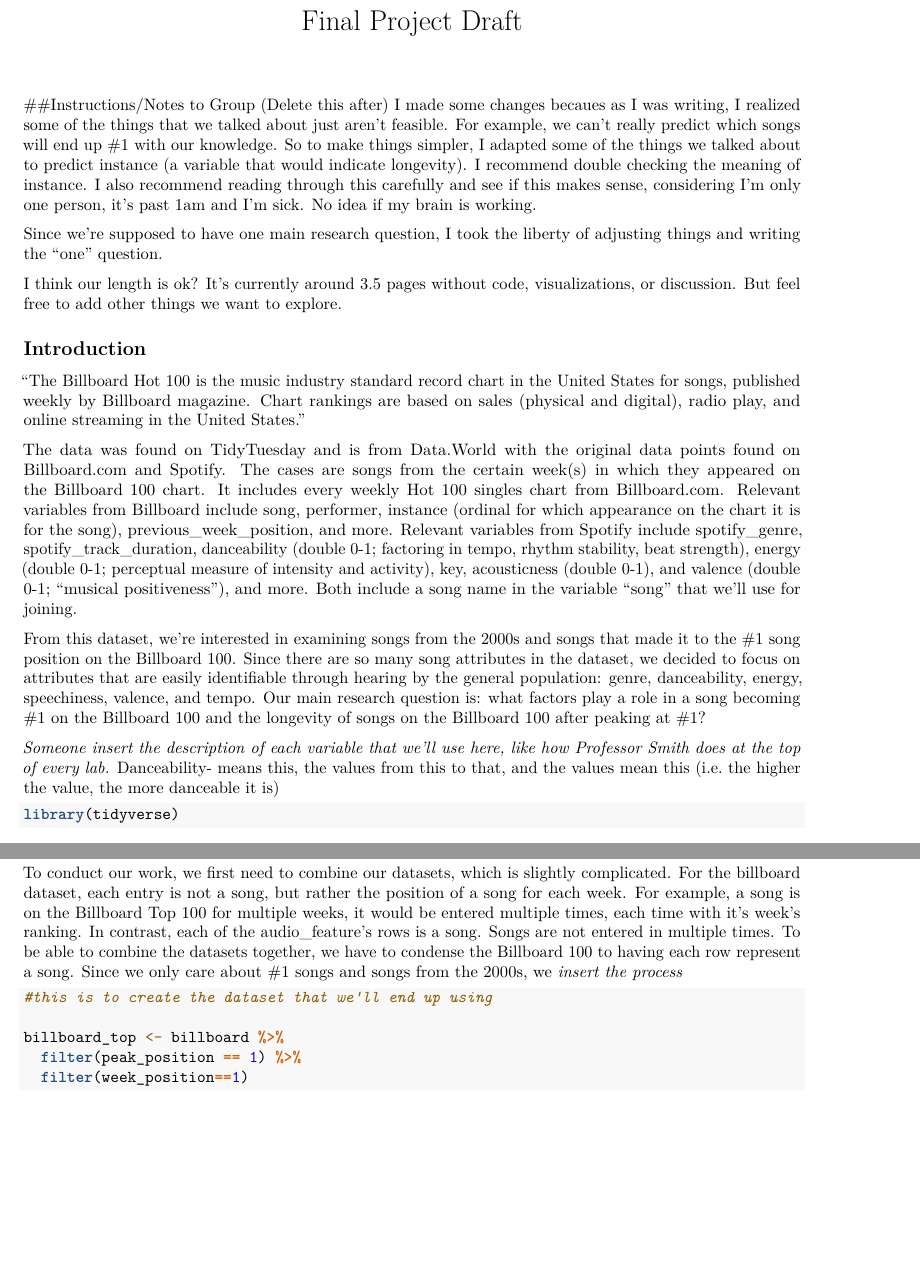
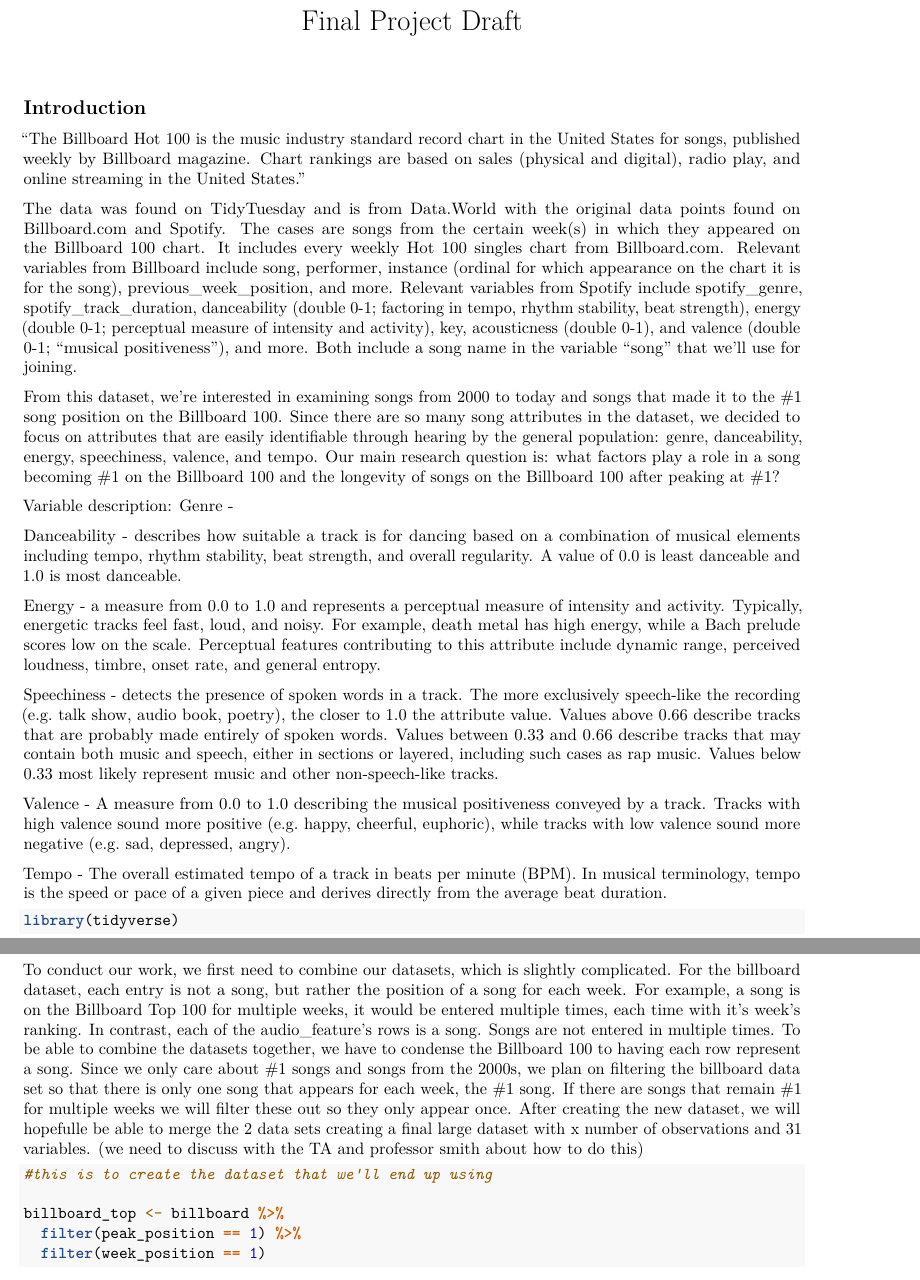
Before and after one commit to sta199-02-fall2021/project-fall-2021-group-3-1-final_project, an R Markdown document (final_project_draft.Rmd): two parts of pages 1 and 2 of 4, joined at a grey line, cut so that both start at the same text, the shorter picture padded with empty space. Rendered offline with R 4.5, knitr and Pandoc, then LaTeX, with nearby package versions; some code elsewhere in the file could not run offline.

Commit message:
Fixed and added some things

````diff
--- a/final_project_draft.Rmd
+++ b/final_project_draft.Rmd
@@ -6,24 +6,27 @@ output:
 authors: "Aimi,  Sonya, Ethan, Luca"
 ---
 
-##Instructions/Notes to Group (Delete this after)
-I made some changes becaues as I was writing, I realized some of the things that we talked about just aren't feasible. For example, we can't really predict which songs will end up #1 with our knowledge. So to make things simpler, I adapted some of the things we talked about to predict instance (a variable that would indicate longevity). I recommend double checking the meaning of instance. I also recommend reading through this carefully and see if this makes sense, considering I'm only one person, it's past 1am and I'm sick. No idea if my brain is working.
-
-Since we're supposed to have one main research question, I took the liberty of adjusting things and writing the "one" question.
-
-I think our length is ok? It's currently around 3.5 pages without code, visualizations, or discussion. But feel free to add other things we want to explore.
-
 ## Introduction
 
 “The Billboard Hot 100 is the music industry standard record chart in the United States for songs, published weekly by Billboard magazine. Chart rankings are based on sales (physical and digital), radio play, and online streaming in the United States.”
 
 The data was found on TidyTuesday and is from Data.World with the original data points found on Billboard.com and Spotify. The cases are songs from the certain week(s) in which they appeared on the Billboard 100 chart. It includes every weekly Hot 100 singles chart from Billboard.com. Relevant variables from Billboard include song, performer, instance (ordinal for which appearance on the chart it is for the song), previous_week_position, and more. Relevant variables from Spotify include spotify_genre, spotify_track_duration, danceability (double 0-1; factoring in tempo, rhythm stability, beat strength), energy (double 0-1; perceptual measure of intensity and activity), key, acousticness (double 0-1), and valence (double 0-1; “musical positiveness”), and more. Both include a song name in the variable "song" that we'll use for joining.
 
-From this dataset, we're interested in examining songs from the 2000s and songs that made it to the #1 song position on the Billboard 100. Since there are so many song attributes in the dataset, we decided to focus on attributes that are easily identifiable through hearing by the general population: genre, danceability, energy, speechiness, valence, and tempo. Our main research question is: what factors play a role in a song becoming #1 on the Billboard 100 and the longevity of songs on the Billboard 100 after peaking at #1?
+From this dataset, we're interested in examining songs from 2000 to today and songs that made it to the #1 song position on the Billboard 100. Since there are so many song attributes in the dataset, we decided to focus on attributes that are easily identifiable through hearing by the general population: genre, danceability, energy, speechiness, valence, and tempo. Our main research question is: what factors play a role in a song becoming #1 on the Billboard 100 and the longevity of songs on the Billboard 100 after peaking at #1?
 
-*Someone insert the description of each variable that we'll use here, like how Professor Smith does at the top of every lab.*
-Danceability- means this, the values from this to that, and the values mean this (i.e. the higher the value, the more danceable it is)
 
+Variable description:
+Genre -
+
+Danceability - describes how suitable a track is for dancing based on a combination of musical elements including tempo, rhythm stability, beat strength, and overall regularity. A value of 0.0 is least danceable and 1.0 is most danceable.
+
+Energy - a measure from 0.0 to 1.0 and represents a perceptual measure of intensity and activity. Typically, energetic tracks feel fast, loud, and noisy. For example, death metal has high energy, while a Bach prelude scores low on the scale. Perceptual features contributing to this attribute include dynamic range, perceived loudness, timbre, onset rate, and general entropy.
+
+Speechiness - detects the presence of spoken words in a track. The more exclusively speech-like the recording (e.g. talk show, audio book, poetry), the closer to 1.0 the attribute value. Values above 0.66 describe tracks that are probably made entirely of spoken words. Values between 0.33 and 0.66 describe tracks that may contain both music and speech, either in sections or layered, including such cases as rap music. Values below 0.33 most likely represent music and other non-speech-like tracks.
+
+Valence - A measure from 0.0 to 1.0 describing the musical positiveness conveyed by a track. Tracks with high valence sound more positive (e.g. happy, cheerful, euphoric), while tracks with low valence sound more negative (e.g. sad, depressed, angry).
+
+Tempo - The overall estimated tempo of a track in beats per minute (BPM). In musical terminology, tempo is the speed or pace of a given piece and derives directly from the average beat duration.
 
 ```{r load-packages}
 library(tidyverse)
@@ -37,7 +40,7 @@ audio_features <-
   readr::read_csv('https://raw.githubusercontent.com/rfordatascience/tidytuesday/master/data/2021/2021-09-14/audio_features.csv')
 ```
 
-To conduct our work, we first need to combine our datasets, which is slightly complicated. For the billboard dataset, each entry is not a song, but rather the position of a song for each week. For example, a song is on the Billboard Top 100 for multiple weeks, it would be entered multiple times, each time with it's week's ranking. In contrast, each of the audio_feature's rows is a song. Songs are not entered in multiple times. To be able to combine the datasets together, we have to condense the Billboard 100 to having each row represent a song. Since we only care about #1 songs and songs from the 2000s, we *insert the process*
+To conduct our work, we first need to combine our datasets, which is slightly complicated. For the billboard dataset, each entry is not a song, but rather the position of a song for each week. For example, a song is on the Billboard Top 100 for multiple weeks, it would be entered multiple times, each time with it's week's ranking. In contrast, each of the audio_feature's rows is a song. Songs are not entered in multiple times. To be able to combine the datasets together, we have to condense the Billboard 100 to having each row represent a song. Since we only care about #1 songs and songs from the 2000s, we plan on filtering the billboard data set so that there is only one song that appears for each week, the #1 song. If there are songs that remain #1 for multiple weeks we will filter these out so they only appear once. After creating the new dataset, we will hopefulle be able to merge the 2 data sets creating a final large dataset with x number of observations and 31 variables. (we need to discuss with the TA and professor smith about how to do this)
 
 
 ```{r creating-dataset}
````
Also changed, not shown: final_project_draft.Rmd (12 more changed lines).
